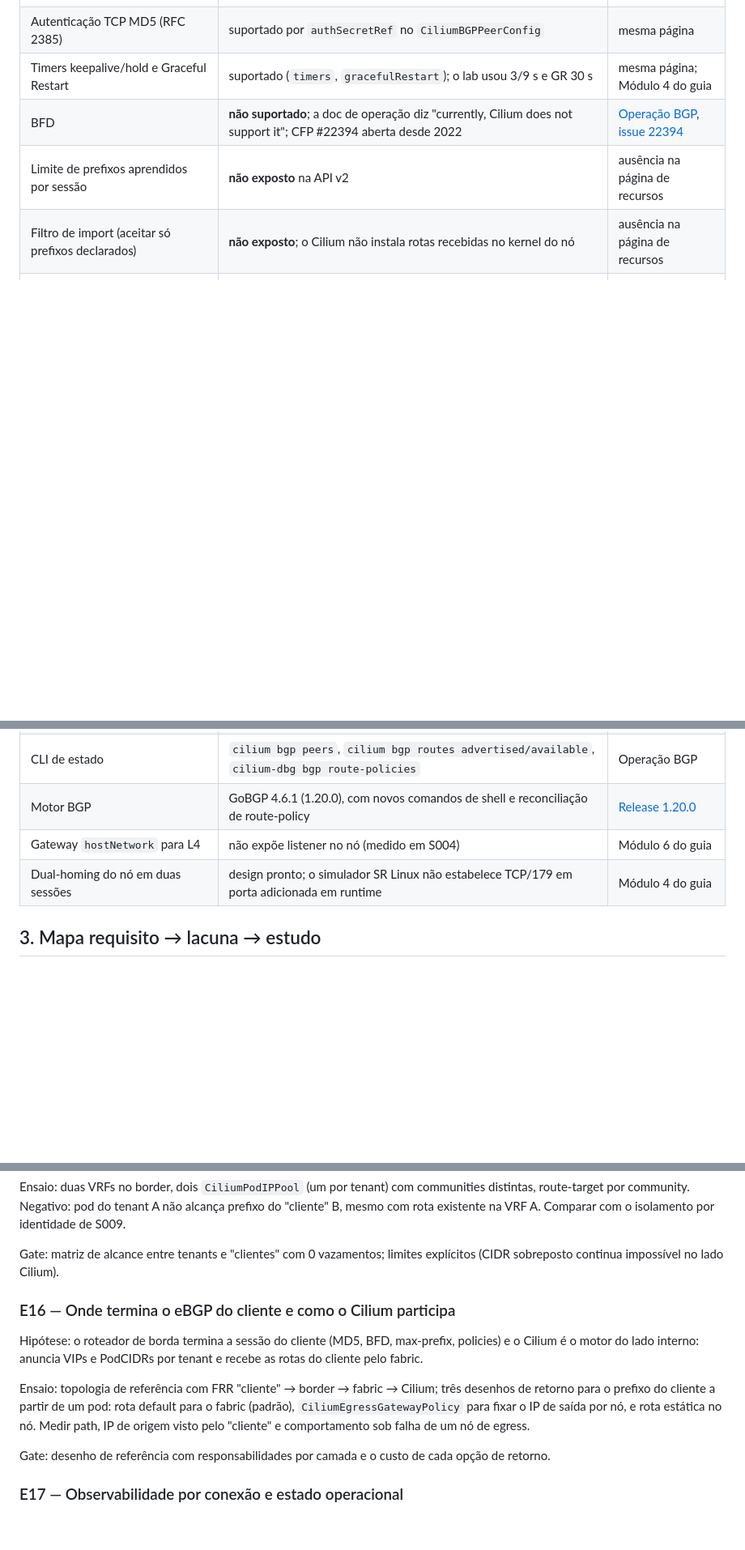
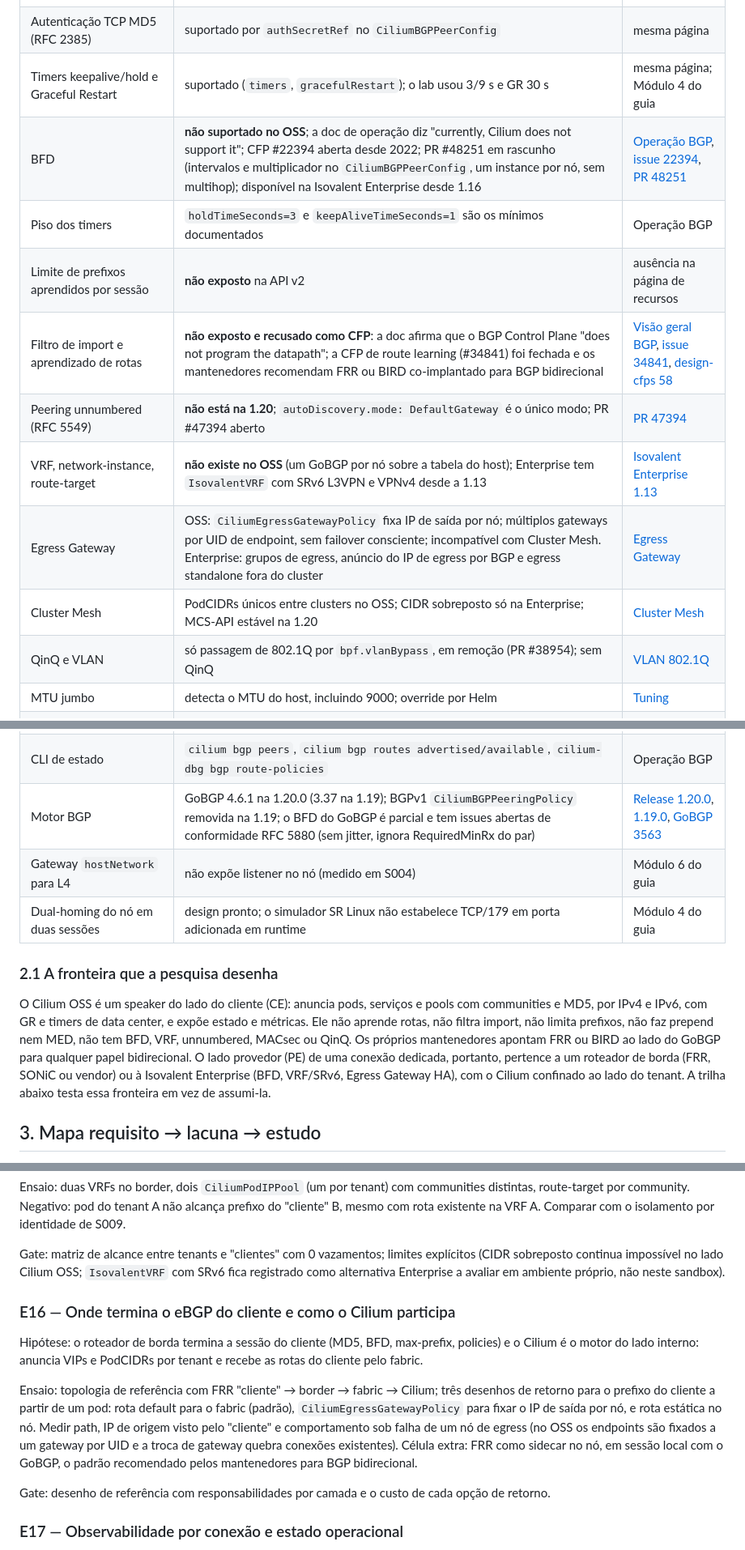
Before and after one commit to reinaldosaraiva/learn-cilium, a Markdown page: poc-k8s-fabric/docs/proximos-estudos.md, 3 parts joined by grey strips. Shown at 81% size. GitHub-like rendering; blank space fills up the shorter version.

```diff
--- a/poc-k8s-fabric/docs/proximos-estudos.md
+++ b/poc-k8s-fabric/docs/proximos-estudos.md
@@ -35,17 +35,37 @@ de cada sessão.
 | eBGP IPv4/IPv6 unicast, ASN 16 e 32 bits, eBGP multihop | suportado (`families`, `ebgpMultihop`) | [Recursos BGP v2](https://docs.cilium.io/en/stable/network/bgp-control-plane/bgp-control-plane-configuration/) |
 | Autenticação TCP MD5 (RFC 2385) | suportado por `authSecretRef` no `CiliumBGPPeerConfig` | mesma página |
 | Timers keepalive/hold e Graceful Restart | suportado (`timers`, `gracefulRestart`); o lab usou 3/9 s e GR 30 s | mesma página; Módulo 4 do guia |
-| BFD | **não suportado**; a doc de operação diz "currently, Cilium does not support it"; CFP #22394 aberta desde 2022 | [Operação BGP](https://docs.cilium.io/en/stable/network/bgp-control-plane/bgp-control-plane-operation/), [issue 22394](https://github.com/cilium/cilium/issues/22394) |
+| BFD | **não suportado no OSS**; a doc de operação diz "currently, Cilium does not support it"; CFP #22394 aberta desde 2022; PR #48251 em rascunho (intervalos e multiplicador no `CiliumBGPPeerConfig`, um instance por nó, sem multihop); disponível na Isovalent Enterprise desde 1.16 | [Operação BGP](https://docs.cilium.io/en/stable/network/bgp-control-plane/bgp-control-plane-operation/), [issue 22394](https://github.com/cilium/cilium/issues/22394), [PR 48251](https://github.com/cilium/cilium/pull/48251) |
+| Piso dos timers | `holdTimeSeconds=3` e `keepAliveTimeSeconds=1` são os mínimos documentados | Operação BGP |
 | Limite de prefixos aprendidos por sessão | **não exposto** na API v2 | ausência na página de recursos |
-| Filtro de import (aceitar só prefixos declarados) | **não exposto**; o Cilium não instala rotas recebidas no kernel do nó | ausência na página de recursos |
+| Filtro de import e aprendizado de rotas | **não exposto e recusado como CFP**: a doc afirma que o BGP Control Plane "does not program the datapath"; a CFP de route learning (#34841) foi fechada e os mantenedores recomendam FRR ou BIRD co-implantado para BGP bidirecional | [Visão geral BGP](https://docs.cilium.io/en/stable/network/bgp-control-plane/bgp-control-plane/), [issue 34841](https://github.com/cilium/cilium/issues/34841), [design-cfps 58](https://github.com/cilium/design-cfps/pull/58) |
+| Peering unnumbered (RFC 5549) | **não está na 1.20**; `autoDiscovery.mode: DefaultGateway` é o único modo; PR #47394 aberto | [PR 47394](https://github.com/cilium/cilium/pull/47394) |
+| VRF, network-instance, route-target | **não existe no OSS** (um GoBGP por nó sobre a tabela do host); Enterprise tem `IsovalentVRF` com SRv6 L3VPN e VPNv4 desde a 1.13 | [Isovalent Enterprise 1.13](https://isovalent.com/blog/post/isovalent-enterprise-1-13/) |
+| Egress Gateway | OSS: `CiliumEgressGatewayPolicy` fixa IP de saída por nó; múltiplos gateways por UID de endpoint, sem failover consciente; incompatível com Cluster Mesh. Enterprise: grupos de egress, anúncio do IP de egress por BGP e egress standalone fora do cluster | [Egress Gateway](https://docs.cilium.io/en/stable/network/egress-gateway/egress-gateway/) |
+| Cluster Mesh | PodCIDRs únicos entre clusters no OSS; CIDR sobreposto só na Enterprise; MCS-API estável na 1.20 | [Cluster Mesh](https://docs.cilium.io/en/stable/network/clustermesh/setup/) |
+| QinQ e VLAN | só passagem de 802.1Q por `bpf.vlanBypass`, em remoção (PR #38954); sem QinQ | [VLAN 802.1Q](https://docs.cilium.io/en/latest/configuration/vlan-802.1q/) |
+| MTU jumbo | detecta o MTU do host, incluindo 9000; override por Helm | [Tuning](https://docs.cilium.io/en/latest/operations/performance/tuning/) |
 | Communities standard, large e well-known nos anúncios | suportado por `advertisementType` | página de recursos |
 | `localPreference` | só iBGP; ignorado em eBGP | página de recursos |
 | AS-path prepend e MED | **não expostos** | ausência na página de recursos |
 | Métricas de sessão e rotas | `cilium_bgp_control_plane_session_state`, `advertised_routes`, `received_routes`, `reconcile_*` | [Métricas](https://docs.cilium.io/en/stable/observability/metrics/) |
 | CLI de estado | `cilium bgp peers`, `cilium bgp routes advertised/available`, `cilium-dbg bgp route-policies` | Operação BGP |
-| Motor BGP | GoBGP 4.6.1 (1.20.0), com novos comandos de shell e reconciliação de route-policy | [Release 1.20.0](https://github.com/cilium/cilium/releases/tag/v1.20.0) |
+| Motor BGP | GoBGP 4.6.1 na 1.20.0 (3.37 na 1.19); BGPv1 `CiliumBGPPeeringPolicy` removida na 1.19; o BFD do GoBGP é parcial e tem issues abertas de conformidade RFC 5880 (sem jitter, ignora RequiredMinRx do par) | [Release 1.20.0](https://github.com/cilium/cilium/releases/tag/v1.20.0), [1.19.0](https://github.com/cilium/cilium/discussions/44191), [GoBGP 3563](https://github.com/osrg/gobgp/issues/3563) |
 | Gateway `hostNetwork` para L4 | não expõe listener no nó (medido em S004) | Módulo 6 do guia |
 | Dual-homing do nó em duas sessões | design pronto; o simulador SR Linux não estabelece TCP/179 em porta adicionada em runtime | Módulo 4 do guia |
+
+### 2.1 A fronteira que a pesquisa desenha
+
+O Cilium OSS é um speaker do lado do cliente (CE): anuncia pods, serviços e
+pools com communities e MD5, por IPv4 e IPv6, com GR e timers de data center,
+e expõe estado e métricas. Ele não aprende rotas, não filtra import, não
+limita prefixos, não faz prepend nem MED, não tem BFD, VRF, unnumbered,
+MACsec ou QinQ. Os próprios mantenedores apontam FRR ou BIRD ao lado do
+GoBGP para qualquer papel bidirecional. O lado provedor (PE) de uma conexão
+dedicada, portanto, pertence a um roteador de borda (FRR, SONiC ou vendor)
+ou à Isovalent Enterprise (BFD, VRF/SRv6, Egress Gateway HA), com o Cilium
+confinado ao lado do tenant. A trilha abaixo testa essa fronteira em vez de
+assumi-la.
 
 ## 3. Mapa requisito → lacuna → estudo
 
@@ -184,7 +210,9 @@ A não alcança prefixo do "cliente" B, mesmo com rota existente na VRF A.
 Comparar com o isolamento por identidade de S009.
 
 Gate: matriz de alcance entre tenants e "clientes" com 0 vazamentos;
-limites explícitos (CIDR sobreposto continua impossível no lado Cilium).
+limites explícitos (CIDR sobreposto continua impossível no lado Cilium OSS;
+`IsovalentVRF` com SRv6 fica registrado como alternativa Enterprise a
+avaliar em ambiente próprio, não neste sandbox).
 
 ### E16 — Onde termina o eBGP do cliente e como o Cilium participa
 
@@ -196,7 +224,10 @@ Ensaio: topologia de referência com FRR "cliente" → border → fabric →
 Cilium; três desenhos de retorno para o prefixo do cliente a partir de um
 pod: rota default para o fabric (padrão), `CiliumEgressGatewayPolicy` para
 fixar o IP de saída por nó, e rota estática no nó. Medir path, IP de origem
-visto pelo "cliente" e comportamento sob falha de um nó de egress.
+visto pelo "cliente" e comportamento sob falha de um nó de egress (no OSS os
+endpoints são fixados a um gateway por UID e a troca de gateway quebra
+conexões existentes). Célula extra: FRR como sidecar no nó, em sessão local
+com o GoBGP, o padrão recomendado pelos mantenedores para BGP bidirecional.
 
 Gate: desenho de referência com responsabilidades por camada e o custo de
 cada opção de retorno.
```
Also changed, not shown: other parts of poc-k8s-fabric/docs/proximos-estudos.md (+22 -5 lines).
